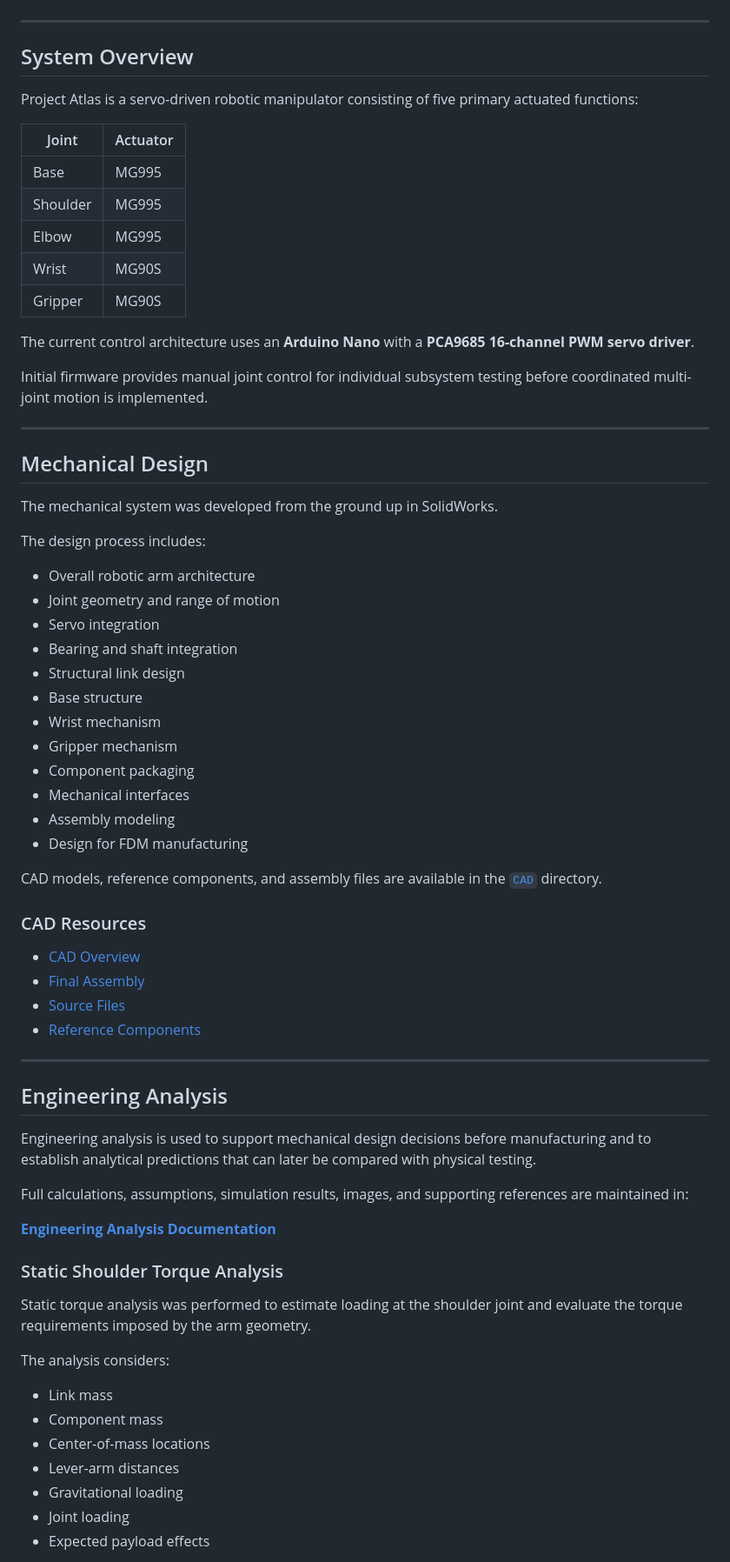
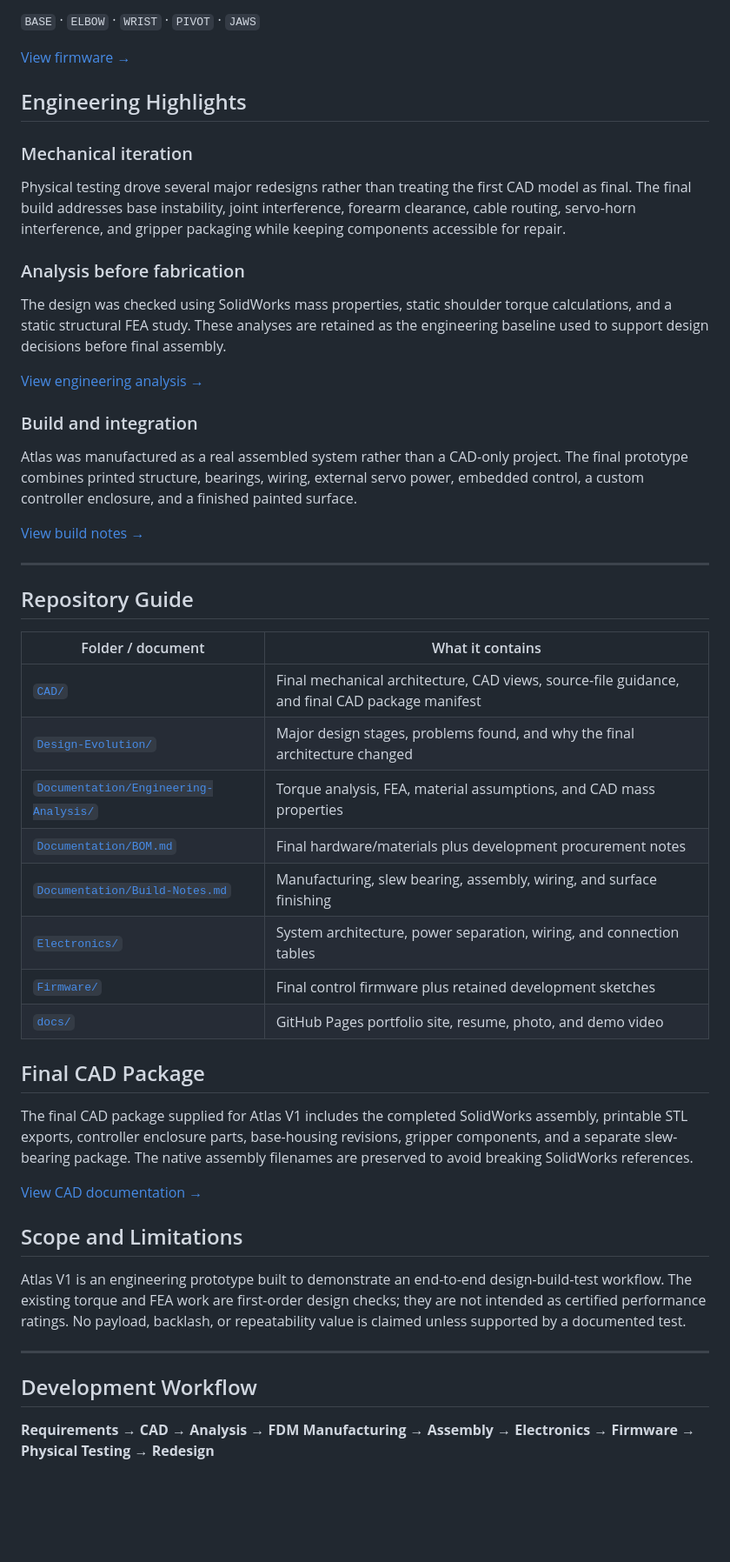
Before and after one commit to ethanTsui2/Project-Atlas, a Markdown page: README.md, the part around one of its changes. Shown at 87% size. Rendered like a GitHub page; blank space fills up the shorter version.

Commit message:
Refocus README for completed Atlas V1

```diff
--- a/README.md
+++ b/README.md
@@ -27,73 +48,50 @@ The mechanical system was designed in **SolidWorks** and is being manufactured u
+`BASE` · `ELBOW` · `WRIST` · `PIVOT` · `JAWS`
+
+[View firmware →](Firmware/)
+
+## Engineering Highlights
+
+### Mechanical iteration
+Physical testing drove several major redesigns rather than treating the first CAD model as final. The final build addresses base instability, joint interference, forearm clearance, cable routing, servo-horn interference, and gripper packaging while keeping components accessible for repair.
+
+### Analysis before fabrication
+The design was checked using SolidWorks mass properties, static shoulder torque calculations, and a static structural FEA study. These analyses are retained as the engineering baseline used to support design decisions before final assembly.
+
+[View engineering analysis →](Documentation/Engineering-Analysis/)
+
+### Build and integration
+Atlas was manufactured as a real assembled system rather than a CAD-only project. The final prototype combines printed structure, bearings, wiring, external servo power, embedded control, a custom controller enclosure, and a finished painted surface.
+
+[View build notes →](Documentation/Build-Notes.md)
 
 ---
 
-## System Overview
+## Repository Guide
 
-Project Atlas is a servo-driven robotic manipulator consisting of five primary actuated functions:
+| Folder / document | What it contains |
+|---|---|
+| [`CAD/`](CAD/) | Final mechanical architecture, CAD views, source-file guidance, and final CAD package manifest |
+| [`Design-Evolution/`](Design-Evolution/) | Major design stages, problems found, and why the final architecture changed |
+| [`Documentation/Engineering-Analysis/`](Documentation/Engineering-Analysis/) | Torque analysis, FEA, material assumptions, and CAD mass properties |
+| [`Documentation/BOM.md`](Documentation/BOM.md) | Final hardware/materials plus development procurement notes |
+| [`Documentation/Build-Notes.md`](Documentation/Build-Notes.md) | Manufacturing, slew bearing, assembly, wiring, and surface finishing |
+| [`Electronics/`](Electronics/) | System architecture, power separation, wiring, and connection tables |
+| [`Firmware/`](Firmware/) | Final control firmware plus retained development sketches |
+| [`docs/`](docs/) | GitHub Pages portfolio site, resume, photo, and demo video |
 
-| Joint | Actuator |
-|---|---|
-| Base | MG995 |
-| Shoulder | MG995 |
-| Elbow | MG995 |
-| Wrist | MG90S |
-| Gripper | MG90S |
+## Final CAD Package
 
-The current control architecture uses an **Arduino Nano** with a **PCA9685 16-channel PWM servo driver**.
+The final CAD package supplied for Atlas V1 includes the completed SolidWorks assembly, printable STL exports, controller enclosure parts, base-housing revisions, gripper components, and a separate slew-bearing package. The native assembly filenames are preserved to avoid breaking SolidWorks references.
 
-Initial firmware provides manual joint control for individual subsystem testing before coordinated multi-joint motion is implemented.
+[View CAD documentation →](CAD/)
+
+## Scope and Limitations
+
+Atlas V1 is an engineering prototype built to demonstrate an end-to-end design-build-test workflow. The existing torque and FEA work are first-order design checks; they are not intended as certified performance ratings. No payload, backlash, or repeatability value is claimed unless supported by a documented test.
 
 ---
 
-## Mechanical Design
+## Development Workflow
 
-The mechanical system was developed from the ground up in SolidWorks.
+**Requirements → CAD → Analysis → FDM Manufacturing → Assembly → Electronics → Firmware → Physical Testing → Redesign**
 
-The design process includes:
-
-- Overall robotic arm architecture
-- Joint geometry and range of motion
-- Servo integration
-- Bearing and shaft integration
-- Structural link design
-- Base structure
-- Wrist mechanism
-- Gripper mechanism
-- Component packaging
-- Mechanical interfaces
-- Assembly modeling
-- Design for FDM manufacturing
-
-CAD models, reference components, and assembly files are available in the [`CAD`](CAD/) directory.
-
-### CAD Resources
-
-- [CAD Overview](CAD/)
-- [Final Assembly](CAD/Final-Assembly/)
-- [Source Files](CAD/Source-Files/)
-- [Reference Components](CAD/Reference_Components/)
-
----
-
-## Engineering Analysis
-
-Engineering analysis is used to support mechanical design decisions before manufacturing and to establish analytical predictions that can later be compared with physical testing.
-
-Full calculations, assumptions, simulation results, images, and supporting references are maintained in:
-
-**[Engineering Analysis Documentation](Documentation/Engineering-Analysis/)**
-
-### Static Shoulder Torque Analysis
-
-Static torque analysis was performed to estimate loading at the shoulder joint and evaluate the torque requirements imposed by the arm geometry.
-
-The analysis considers:
-
-- Link mass
-- Component mass
-- Center-of-mass locations
-- Lever-arm distances
-- Gravitational loading
-- Joint loading
-- Expected payload effects
-
```
Also changed, not shown: other parts of README.md (+41 -248 lines).
